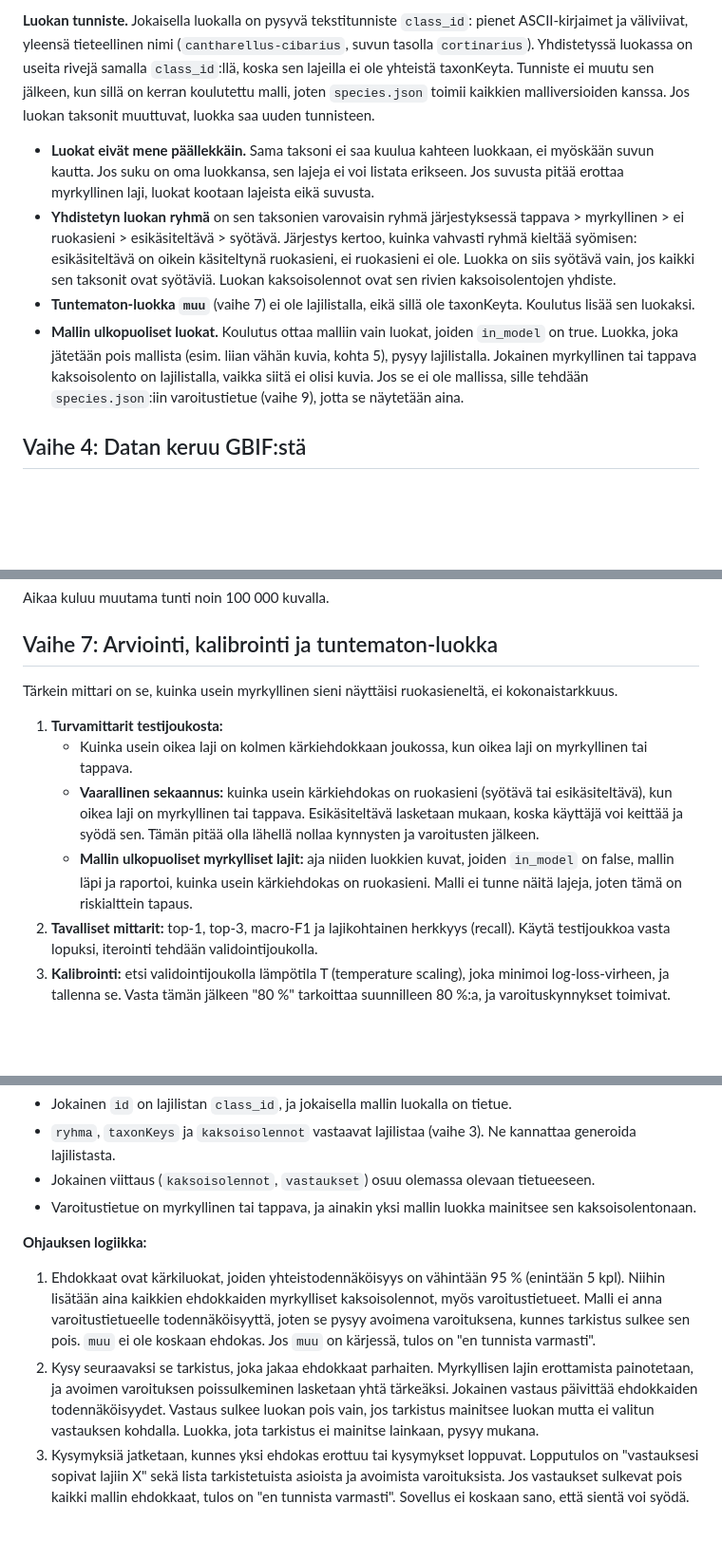
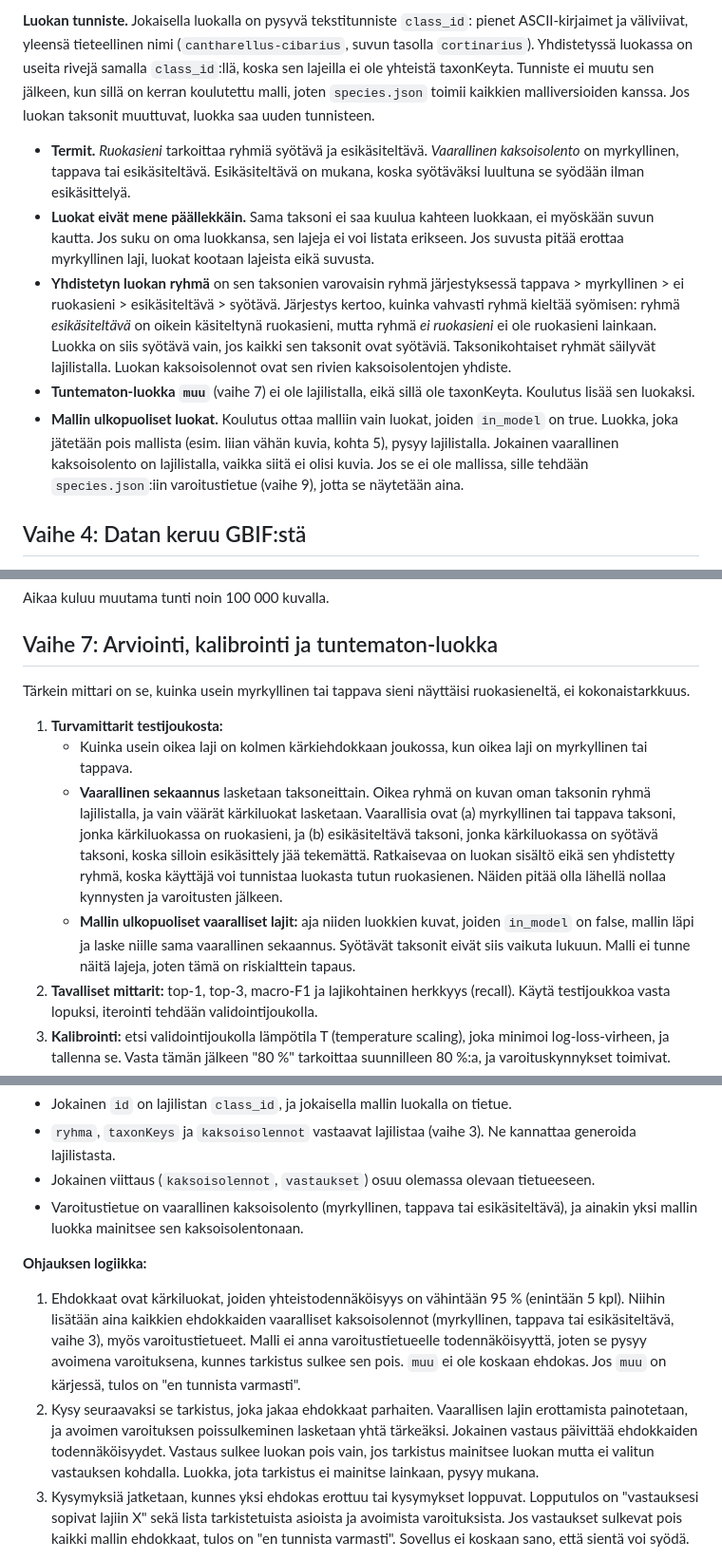
Before and after one commit to Luukalindgren/seeni, a Markdown page: docs/PLAN.md, 3 parts joined by grey strips. Shown at 95% size. GitHub-like rendering; blank space fills up the shorter version.

```diff
--- a/docs/PLAN.md
+++ b/docs/PLAN.md
@@ -90,10 +90,11 @@ Aloita 100–200 luokalla. Ne muodostuvat Ruokaviraston kauppasienistä, niiden
 
 **Luokan tunniste.** Jokaisella luokalla on pysyvä tekstitunniste `class_id`: pienet ASCII-kirjaimet ja väliviivat, yleensä tieteellinen nimi (`cantharellus-cibarius`, suvun tasolla `cortinarius`). Yhdistetyssä luokassa on useita rivejä samalla `class_id`:llä, koska sen lajeilla ei ole yhteistä taxonKeyta. Tunniste ei muutu sen jälkeen, kun sillä on kerran koulutettu malli, joten `species.json` toimii kaikkien malliversioiden kanssa. Jos luokan taksonit muuttuvat, luokka saa uuden tunnisteen.
 
+- **Termit.** *Ruokasieni* tarkoittaa ryhmiä syötävä ja esikäsiteltävä. *Vaarallinen kaksoisolento* on myrkyllinen, tappava tai esikäsiteltävä. Esikäsiteltävä on mukana, koska syötäväksi luultuna se syödään ilman esikäsittelyä.
 - **Luokat eivät mene päällekkäin.** Sama taksoni ei saa kuulua kahteen luokkaan, ei myöskään suvun kautta. Jos suku on oma luokkansa, sen lajeja ei voi listata erikseen. Jos suvusta pitää erottaa myrkyllinen laji, luokat kootaan lajeista eikä suvusta.
-- **Yhdistetyn luokan ryhmä** on sen taksonien varovaisin ryhmä järjestyksessä tappava > myrkyllinen > ei ruokasieni > esikäsiteltävä > syötävä. Järjestys kertoo, kuinka vahvasti ryhmä kieltää syömisen: esikäsiteltävä on oikein käsiteltynä ruokasieni, ei ruokasieni ei ole. Luokka on siis syötävä vain, jos kaikki sen taksonit ovat syötäviä. Luokan kaksoisolennot ovat sen rivien kaksoisolentojen yhdiste.
+- **Yhdistetyn luokan ryhmä** on sen taksonien varovaisin ryhmä järjestyksessä tappava > myrkyllinen > ei ruokasieni > esikäsiteltävä > syötävä. Järjestys kertoo, kuinka vahvasti ryhmä kieltää syömisen: ryhmä *esikäsiteltävä* on oikein käsiteltynä ruokasieni, mutta ryhmä *ei ruokasieni* ei ole ruokasieni lainkaan. Luokka on siis syötävä vain, jos kaikki sen taksonit ovat syötäviä. Taksonikohtaiset ryhmät säilyvät lajilistalla. Luokan kaksoisolennot ovat sen rivien kaksoisolentojen yhdiste.
 - **Tuntematon-luokka `muu`** (vaihe 7) ei ole lajilistalla, eikä sillä ole taxonKeyta. Koulutus lisää sen luokaksi.
-- **Mallin ulkopuoliset luokat.** Koulutus ottaa malliin vain luokat, joiden `in_model` on true. Luokka, joka jätetään pois mallista (esim. liian vähän kuvia, kohta 5), pysyy lajilistalla. Jokainen myrkyllinen tai tappava kaksoisolento on lajilistalla, vaikka siitä ei olisi kuvia. Jos se ei ole mallissa, sille tehdään `species.json`:iin varoitustietue (vaihe 9), jotta se näytetään aina.
+- **Mallin ulkopuoliset luokat.** Koulutus ottaa malliin vain luokat, joiden `in_model` on true. Luokka, joka jätetään pois mallista (esim. liian vähän kuvia, kohta 5), pysyy lajilistalla. Jokainen vaarallinen kaksoisolento on lajilistalla, vaikka siitä ei olisi kuvia. Jos se ei ole mallissa, sille tehdään `species.json`:iin varoitustietue (vaihe 9), jotta se näytetään aina.
 
 ## Vaihe 4: Datan keruu GBIF:stä
 
@@ -137,12 +138,12 @@ Aikaa kuluu muutama tunti noin 100 000 kuvalla.
 
 ## Vaihe 7: Arviointi, kalibrointi ja tuntematon-luokka
 
-Tärkein mittari on se, kuinka usein myrkyllinen sieni näyttäisi ruokasieneltä, ei kokonaistarkkuus.
+Tärkein mittari on se, kuinka usein myrkyllinen tai tappava sieni näyttäisi ruokasieneltä, ei kokonaistarkkuus.
 
 1. **Turvamittarit testijoukosta:**
    - Kuinka usein oikea laji on kolmen kärkiehdokkaan joukossa, kun oikea laji on myrkyllinen tai tappava.
-   - **Vaarallinen sekaannus:** kuinka usein kärkiehdokas on ruokasieni (syötävä tai esikäsiteltävä), kun oikea laji on myrkyllinen tai tappava. Esikäsiteltävä lasketaan mukaan, koska käyttäjä voi keittää ja syödä sen. Tämän pitää olla lähellä nollaa kynnysten ja varoitusten jälkeen.
-   - **Mallin ulkopuoliset myrkylliset lajit:** aja niiden luokkien kuvat, joiden `in_model` on false, mallin läpi ja raportoi, kuinka usein kärkiehdokas on ruokasieni. Malli ei tunne näitä lajeja, joten tämä on riskialttein tapaus.
+   - **Vaarallinen sekaannus** lasketaan taksoneittain. Oikea ryhmä on kuvan oman taksonin ryhmä lajilistalla, ja vain väärät kärkiluokat lasketaan. Vaarallisia ovat (a) myrkyllinen tai tappava taksoni, jonka kärkiluokassa on ruokasieni, ja (b) esikäsiteltävä taksoni, jonka kärkiluokassa on syötävä taksoni, koska silloin esikäsittely jää tekemättä. Ratkaisevaa on luokan sisältö eikä sen yhdistetty ryhmä, koska käyttäjä voi tunnistaa luokasta tutun ruokasienen. Näiden pitää olla lähellä nollaa kynnysten ja varoitusten jälkeen.
+   - **Mallin ulkopuoliset vaaralliset lajit:** aja niiden luokkien kuvat, joiden `in_model` on false, mallin läpi ja laske niille sama vaarallinen sekaannus. Syötävät taksonit eivät siis vaikuta lukuun. Malli ei tunne näitä lajeja, joten tämä on riskialttein tapaus.
 2. **Tavalliset mittarit:** top-1, top-3, macro-F1 ja lajikohtainen herkkyys (recall). Käytä testijoukkoa vasta lopuksi, iterointi tehdään validointijoukolla.
 3. **Kalibrointi:** etsi validointijoukolla lämpötila T (temperature scaling), joka minimoi log-loss-virheen, ja tallenna se. Vasta tämän jälkeen "80 %" tarkoittaa suunnilleen 80 %:a, ja varoituskynnykset toimivat.
 4. **Tuntematon:** lisää koulutukseen luokka *muu*. Siihen kuuluu (a) satunnaisotos sieniä, jotka eivät ole lajilistalla, ja (b) ei-sieniä kuten sammalta, käpyjä, lehtiä ja kasveja (samoista GBIF-lähteistä, CC0/CC-BY). Lisäksi käytetään kynnystä: jos kärkiehdokkaan todennäköisyys jää alle valitun rajan, tulos on "en tunnista varmasti".
@@ -192,12 +193,12 @@ Malli antaa ehdokkaat, ja käsin kuratoitu lajitieto ohjaa käyttäjän tarkista
 - Jokainen `id` on lajilistan `class_id`, ja jokaisella mallin luokalla on tietue.
 - `ryhma`, `taxonKeys` ja `kaksoisolennot` vastaavat lajilistaa (vaihe 3). Ne kannattaa generoida lajilistasta.
 - Jokainen viittaus (`kaksoisolennot`, `vastaukset`) osuu olemassa olevaan tietueeseen.
-- Varoitustietue on myrkyllinen tai tappava, ja ainakin yksi mallin luokka mainitsee sen kaksoisolentonaan.
+- Varoitustietue on vaarallinen kaksoisolento (myrkyllinen, tappava tai esikäsiteltävä), ja ainakin yksi mallin luokka mainitsee sen kaksoisolentonaan.
 
 **Ohjauksen logiikka:**
 
-1. Ehdokkaat ovat kärkiluokat, joiden yhteistodennäköisyys on vähintään 95 % (enintään 5 kpl). Niihin lisätään aina kaikkien ehdokkaiden myrkylliset kaksoisolennot, myös varoitustietueet. Malli ei anna varoitustietueelle todennäköisyyttä, joten se pysyy avoimena varoituksena, kunnes tarkistus sulkee sen pois. `muu` ei ole koskaan ehdokas. Jos `muu` on kärjessä, tulos on "en tunnista varmasti".
-2. Kysy seuraavaksi se tarkistus, joka jakaa ehdokkaat parhaiten. Myrkyllisen lajin erottamista painotetaan, ja avoimen varoituksen poissulkeminen lasketaan yhtä tärkeäksi. Jokainen vastaus päivittää ehdokkaiden todennäköisyydet. Vastaus sulkee luokan pois vain, jos tarkistus mainitsee luokan mutta ei valitun vastauksen kohdalla. Luokka, jota tarkistus ei mainitse lainkaan, pysyy mukana.
+1. Ehdokkaat ovat kärkiluokat, joiden yhteistodennäköisyys on vähintään 95 % (enintään 5 kpl). Niihin lisätään aina kaikkien ehdokkaiden vaaralliset kaksoisolennot (myrkyllinen, tappava tai esikäsiteltävä, vaihe 3), myös varoitustietueet. Malli ei anna varoitustietueelle todennäköisyyttä, joten se pysyy avoimena varoituksena, kunnes tarkistus sulkee sen pois. `muu` ei ole koskaan ehdokas. Jos `muu` on kärjessä, tulos on "en tunnista varmasti".
+2. Kysy seuraavaksi se tarkistus, joka jakaa ehdokkaat parhaiten. Vaarallisen lajin erottamista painotetaan, ja avoimen varoituksen poissulkeminen lasketaan yhtä tärkeäksi. Jokainen vastaus päivittää ehdokkaiden todennäköisyydet. Vastaus sulkee luokan pois vain, jos tarkistus mainitsee luokan mutta ei valitun vastauksen kohdalla. Luokka, jota tarkistus ei mainitse lainkaan, pysyy mukana.
 3. Kysymyksiä jatketaan, kunnes yksi ehdokas erottuu tai kysymykset loppuvat. Lopputulos on "vastauksesi sopivat lajiin X" sekä lista tarkistetuista asioista ja avoimista varoituksista. Jos vastaukset sulkevat pois kaikki mallin ehdokkaat, tulos on "en tunnista varmasti". Sovellus ei koskaan sano, että sientä voi syödä.
 
 **Sisältö:** pohjana Ruokaviraston kauppasienet ja Suomen sieniseuran aineistot. Kielimallilla voi tehdä luonnoksia, mutta jokainen tietue on tarkistettava asiantuntijalla (sieneuvoja tai sieniseura) ja merkittävä kenttään `tarkistanut`. Tarkistuksiin kannattaa liittää kuva siitä, mitä katsotaan, esim. jalan tyvi esiin kaivettuna.
```
Also changed, not shown: other parts of docs/PLAN.md (+2 -2 lines), CLAUDE.md (+5 -4 lines).
